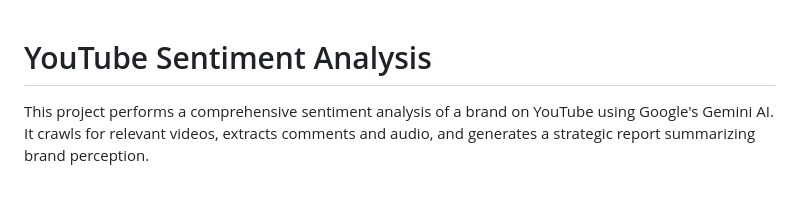
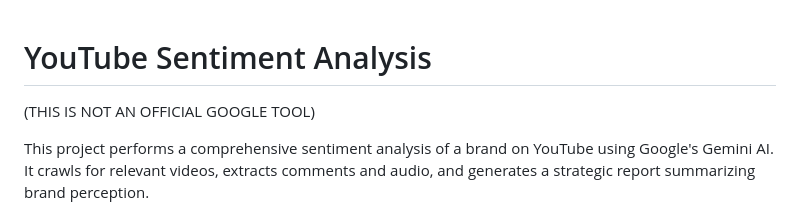
Before and after one commit to rafahm-google/yt-sentiment-analysis, a Markdown page: README.md, the part around the change. Rendered like a GitHub page; blank space fills up the shorter version.

```diff
--- a/README.md
+++ b/README.md
@@ -1,4 +1,6 @@
 # YouTube Sentiment Analysis
+
+(THIS IS NOT AN OFFICIAL GOOGLE TOOL)
 
 This project performs a comprehensive sentiment analysis of a brand on YouTube using Google's Gemini AI. It crawls for relevant videos, extracts comments and audio, and generates a strategic report summarizing brand perception.
 
```
